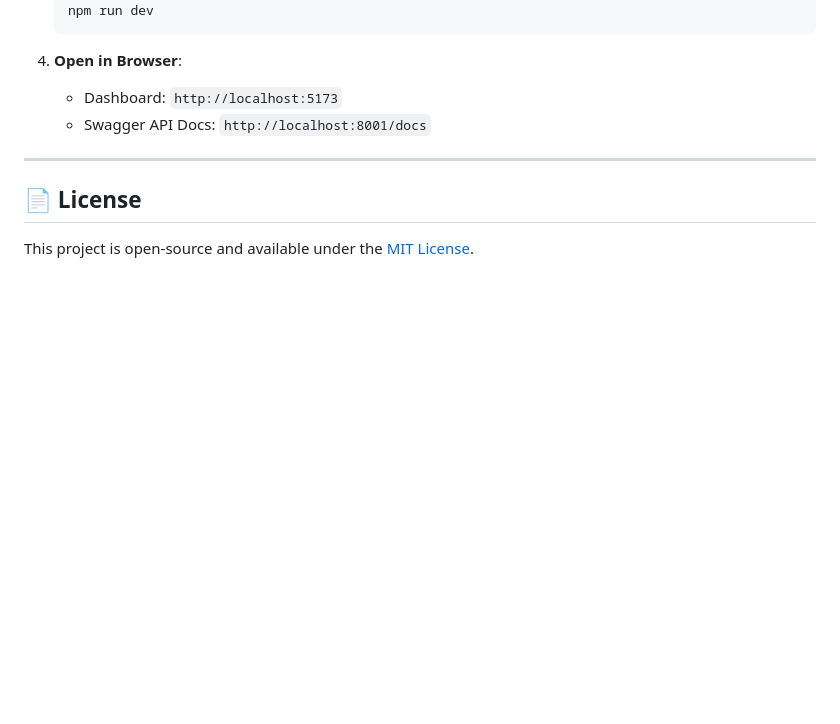
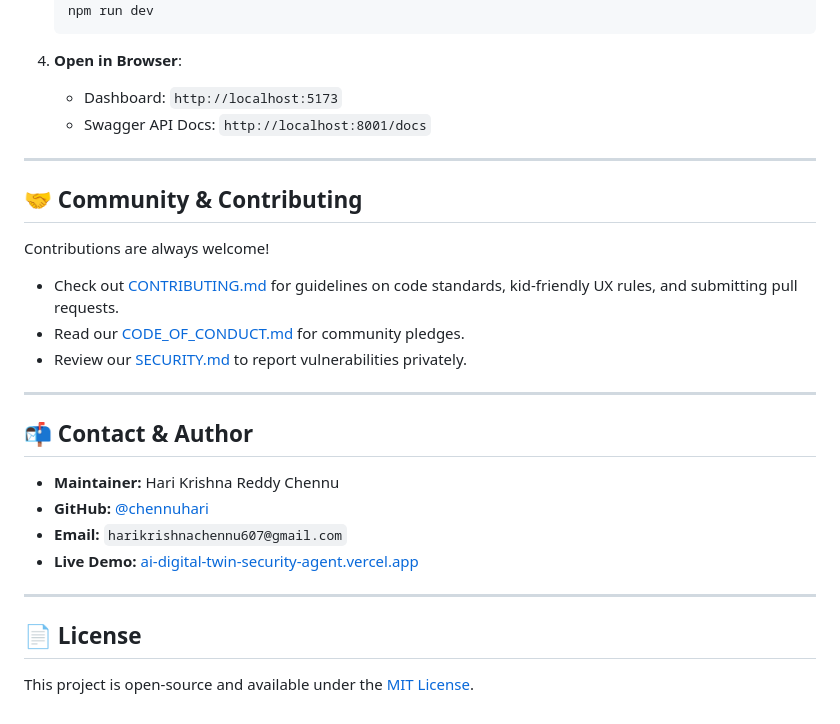
Before and after one commit to chennuhari/AI-Digital-Twin-Security-Agent, a Markdown page: README.md, the part around one of its changes. Drawn GitHub-style; blank space fills up the shorter version.

```diff
--- a/README.md
+++ b/README.md
@@ -125,5 +141,23 @@ graph TD
 
 ---
 
+## 🤝 Community & Contributing
+
+Contributions are always welcome!
+- Check out [CONTRIBUTING.md](CONTRIBUTING.md) for guidelines on code standards, kid-friendly UX rules, and submitting pull requests.
+- Read our [CODE_OF_CONDUCT.md](CODE_OF_CONDUCT.md) for community pledges.
+- Review our [SECURITY.md](SECURITY.md) to report vulnerabilities privately.
+
+---
+
+## 📬 Contact & Author
+
+- **Maintainer:** Hari Krishna Reddy Chennu
+- **GitHub:** [@chennuhari](https://github.com/chennuhari)
+- **Email:** `harikrishnachennu607@gmail.com`
+- **Live Demo:** [ai-digital-twin-security-agent.vercel.app](https://ai-digital-twin-security-agent.vercel.app)
+
+---
+
 ## 📄 License
 This project is open-source and available under the [MIT License](LICENSE).
```
Also changed, not shown: other parts of README.md (+27 -11 lines).
